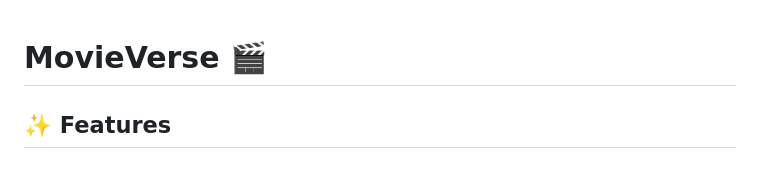
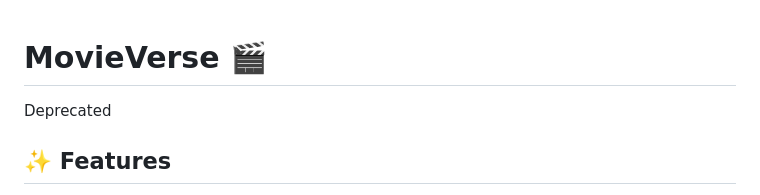
Before and after one commit to NileXYII/MovieVerse, a Markdown page: README.md, the part around the change. Rendered like a GitHub page.

```diff
--- a/README.md
+++ b/README.md
@@ -1,5 +1,5 @@
 # MovieVerse 🎬
-
+Deprecated
 
 
 ## ✨ Features
```
